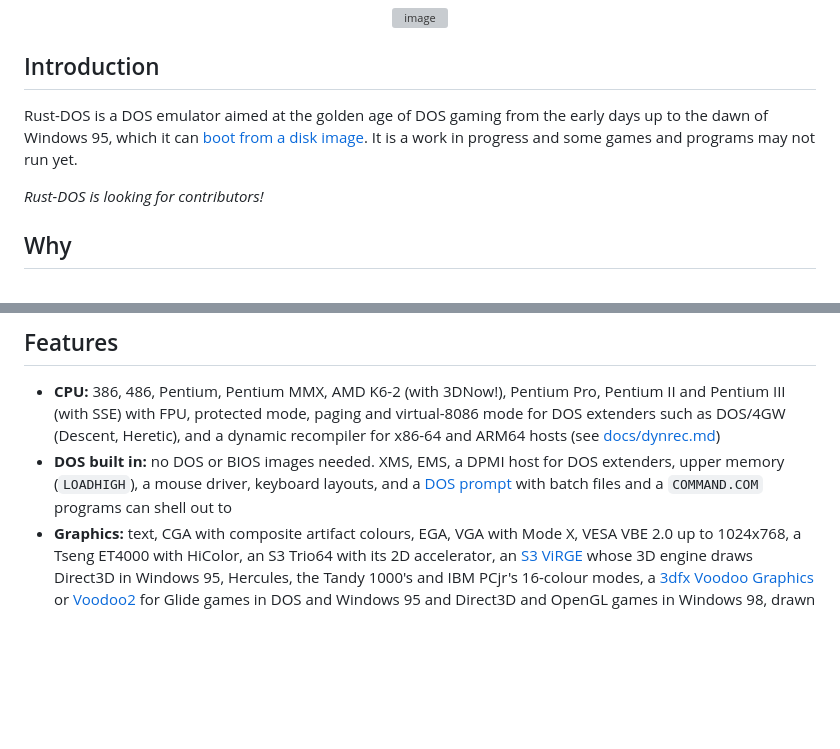
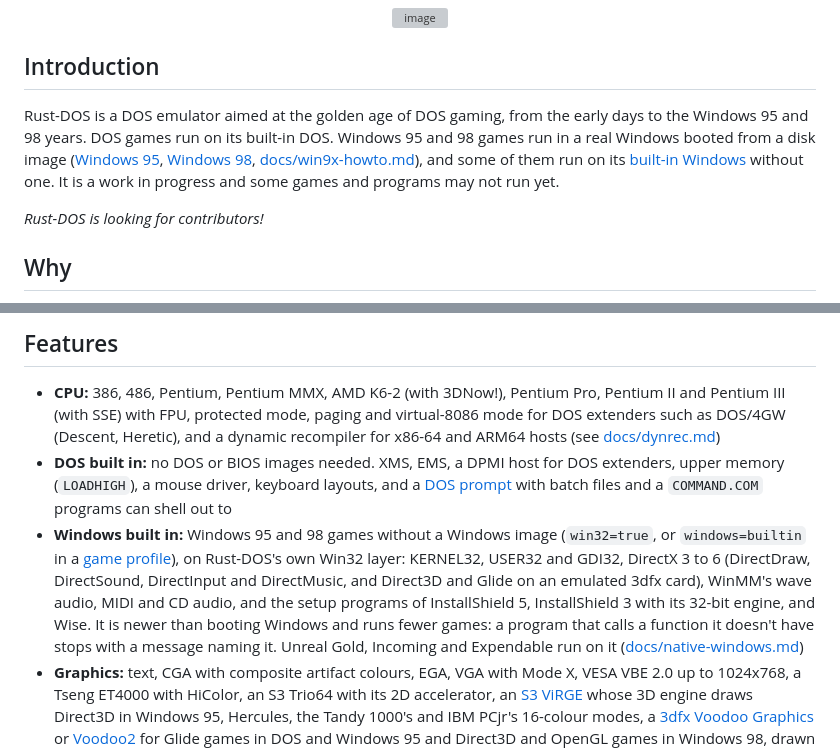
Before and after one commit to dividebysandwich/rust-dos, a Markdown page: README.md, 2 parts joined by grey strips. Drawn GitHub-style; blank space fills up the shorter version; grey boxes are pictures that could not be loaded.

Commit message:
README: the built-in Windows, and the Windows 95 and 98 games Rust-DOS runs
The introduction said Rust-DOS aims at games up to the dawn of Windows
95. Windows 95 and 98 games run now, in a Windows booted from a disk
image and, for some, on the built-in Windows. A feature line says what
the built-in Windows covers and that it runs fewer games than a booted
Windows.

```diff
--- a/README.md
+++ b/README.md
@@ -6,7 +6,14 @@
 
 ## Introduction
 
-Rust-DOS is a DOS emulator aimed at the golden age of DOS gaming from the early days up to the dawn of Windows 95, which it can [boot from a disk image](CONFIGURATION.md#windows-95). It is a work in progress and some games and programs may not run yet.
+Rust-DOS is a DOS emulator aimed at the golden age of DOS gaming, from
+the early days to the Windows 95 and 98 years. DOS games run on its
+built-in DOS. Windows 95 and 98 games run in a real Windows booted from
+a disk image ([Windows 95](CONFIGURATION.md#windows-95),
+[Windows 98](CONFIGURATION.md#windows-98),
+[docs/win9x-howto.md](docs/win9x-howto.md)), and some of them run on its
+[built-in Windows](CONFIGURATION.md#windows-games) without one. It is a
+work in progress and some games and programs may not run yet.
 
 *Rust-DOS is looking for contributors!*
 
@@ -24,6 +31,17 @@ I wanted to learn more about the nuances of DOS emulation. Also, there's only on
   for DOS extenders, upper memory (`LOADHIGH`), a mouse driver, keyboard
   layouts, and a [DOS prompt](#the-dos-prompt) with batch files and a
   `COMMAND.COM` programs can shell out to
+* **Windows built in:** Windows 95 and 98 games without a Windows image
+  (`win32=true`, or `windows=builtin` in a
+  [game profile](CONFIGURATION.md#windows-games)), on Rust-DOS's own
+  Win32 layer: KERNEL32, USER32 and GDI32, DirectX 3 to 6 (DirectDraw,
+  DirectSound, DirectInput and DirectMusic, and Direct3D and Glide on an
+  emulated 3dfx card), WinMM's wave audio, MIDI and CD audio, and the
+  setup programs of InstallShield 5, InstallShield 3 with its 32-bit
+  engine, and Wise. It is newer than booting Windows and runs fewer
+  games: a program that calls a function it doesn't have stops with a
+  message naming it. Unreal Gold, Incoming and Expendable run on it
+  ([docs/native-windows.md](docs/native-windows.md))
 * **Graphics:** text, CGA with composite artifact colours, EGA, VGA with
   Mode X, VESA VBE 2.0 up to 1024x768, a Tseng ET4000 with HiColor, an S3
   Trio64 with its 2D accelerator, an
```
